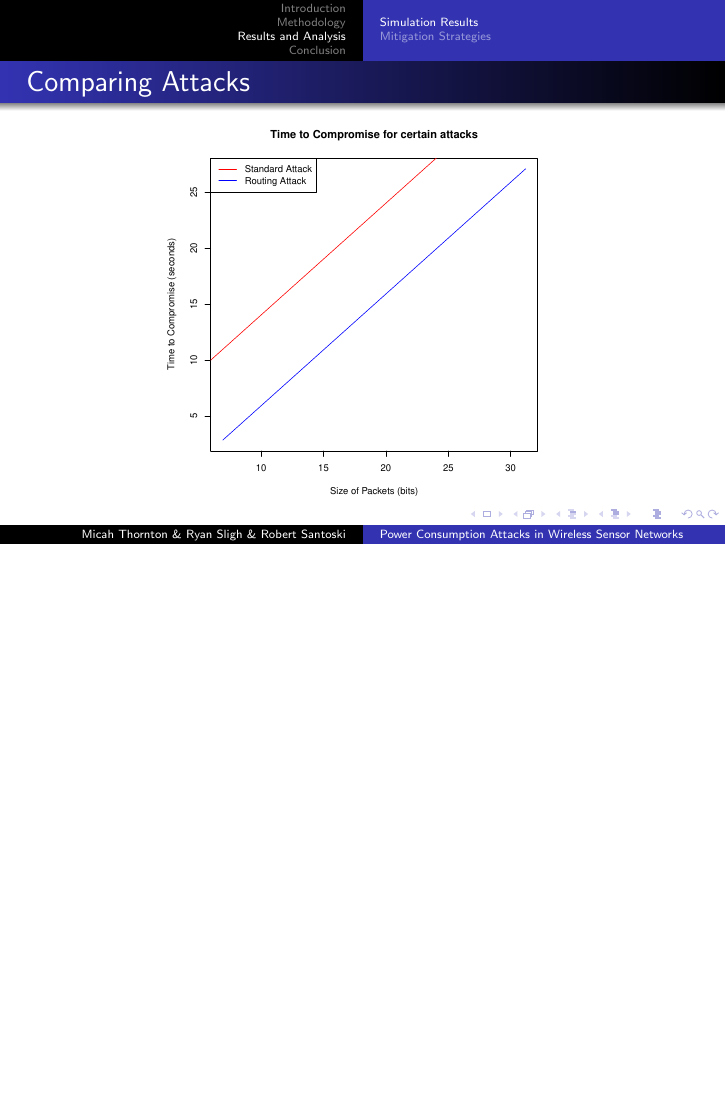
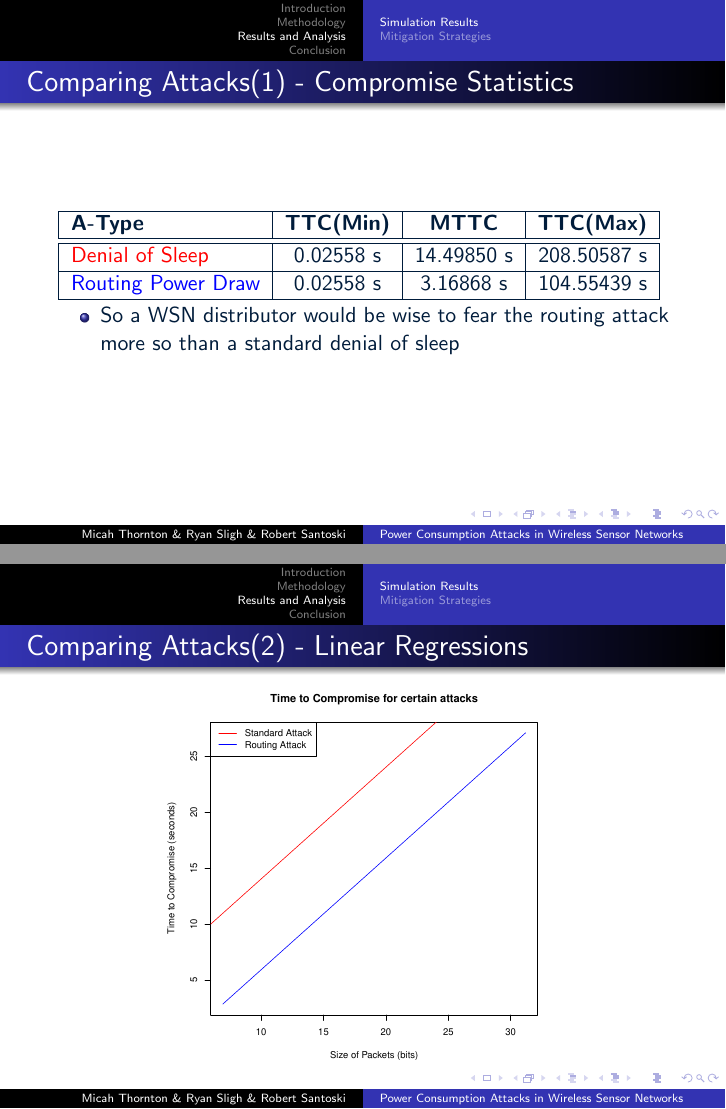
Before and after one commit to mathornton01/LearninCensorNetworkPowerConsumption, LaTeX slides (Presentation/Pres.tex): page 21 of 26 before the commit and pages 20 and 21 of 26 after it, the two joined at a grey line, the shorter picture padded with empty space. Compiled offline with pdfLaTeX.

Commit message:
too tired to continue

```diff
--- a/Presentation/Pres.tex
+++ b/Presentation/Pres.tex
@@ -227,9 +227,24 @@ April 29, 2014}
 	\titledFrameImage{Battery Analysis(2) - Varied Weights}{Figures/LINBATTTC.pdf}
 
 \begin{frame}{Comparing Attacks(1) - Compromise Statistics}
+\centering
+	\begin{tabular}{| l | c | c | r |}
+	\hline
+	\textbf{A-Type} & \textbf{TTC(Min)} & \textbf{MTTC} & \textbf{TTC(Max)} \\
+	\hline
+	\hline
+	\textcolor{red}{Denial of Sleep} &  0.02558 s & 14.49850 s & 208.50587 s\\
+	\hline
+	\textcolor{blue}{Routing Power Draw} &  0.02558 s & 3.16868 s & 104.55439 s\\
+	\hline
+	\end{tabular}
+	\begin{itemize}
+	\item So a WSN distributor would be wise to fear the routing attack more so than a standard denial of sleep
+	\end{itemize}
+
 
 \end{frame}
-	\titledFrameImage{Comparing Attacks}{Figures/pktszndtmtocmp1.pdf}
+	\titledFrameImage{Comparing Attacks(2) - Linear Regressions}{Figures/pktszndtmtocmp1.pdf}
 \subsection{Mitigation Strategies}
 
 \begin{frame}{Previous Strategies}
```
Also changed, not shown: Presentation/Pres.pdf, 1 other file.
